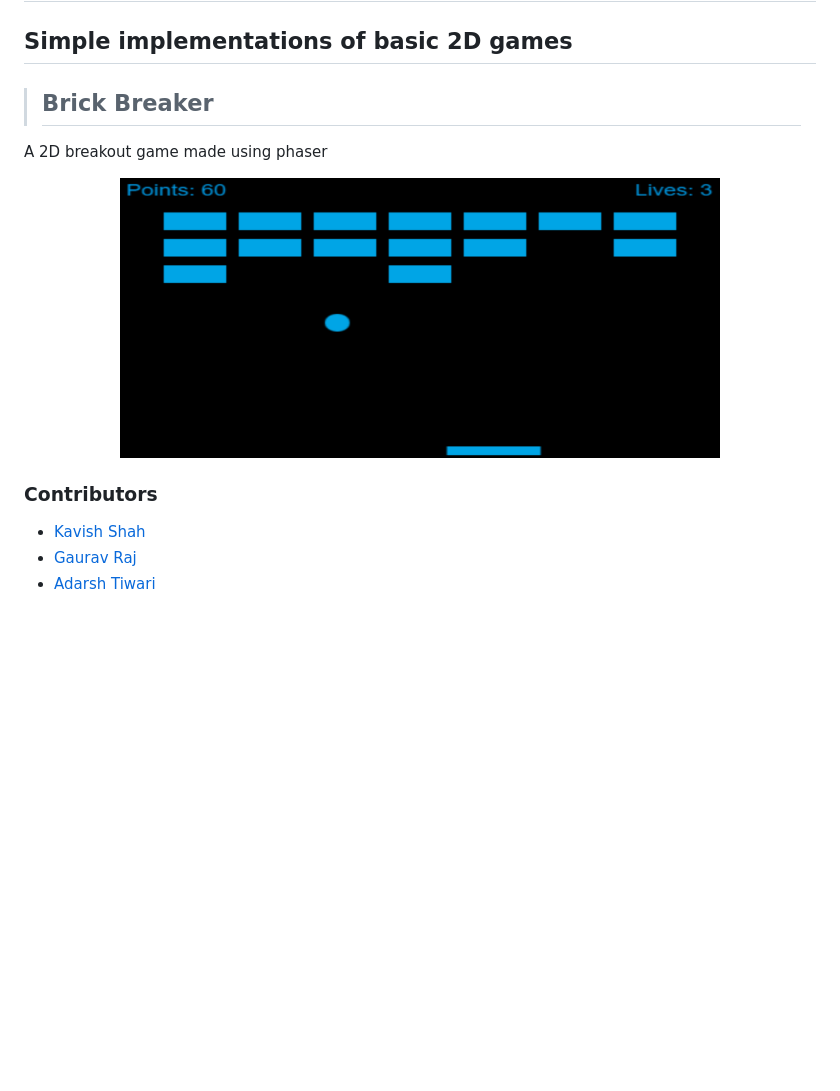
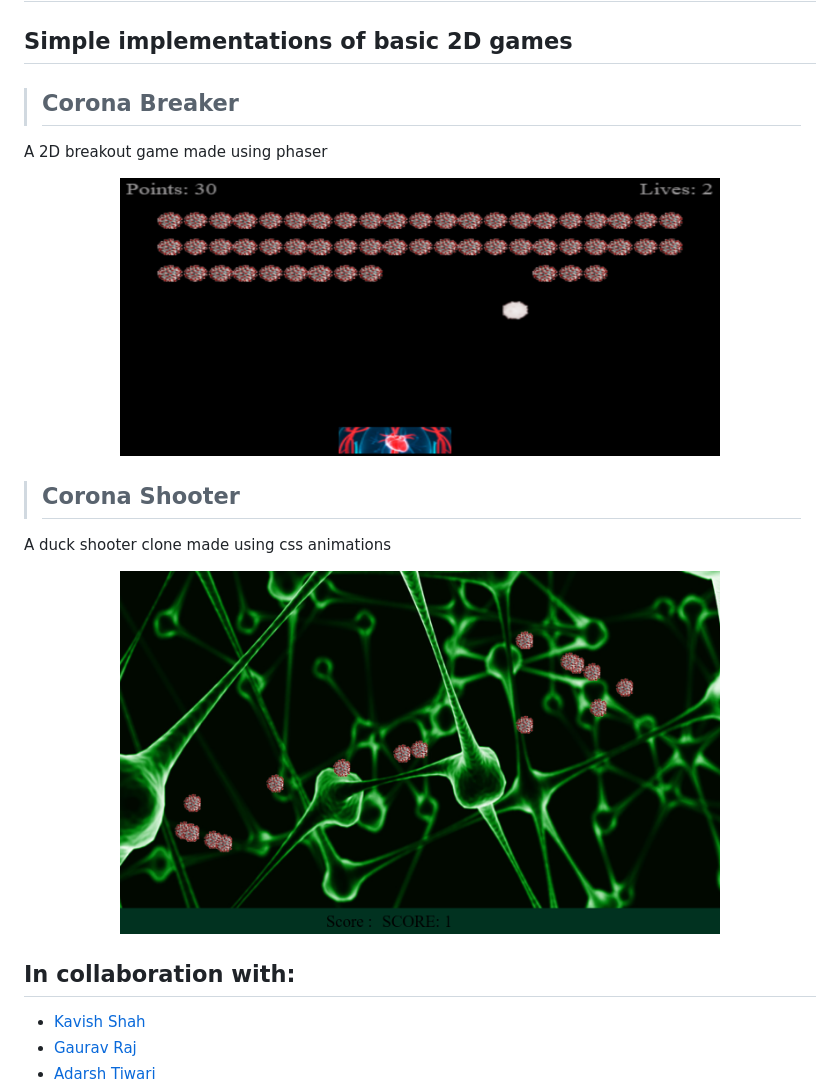
Before and after one commit to KavishShah09/COVID-19-Games, a Markdown page: README.md, the part around the change. Rendered like a GitHub page; pictures changed too: public/images/brickBreaker.png, public/images/duckShooter.png (added); blank space fills up the shorter version.

```diff
--- a/README.md
+++ b/README.md
@@ -2,7 +2,7 @@
 
 ## Simple implementations of basic 2D games
 
-> ## Brick Breaker
+> ## Corona Breaker
 
 A 2D breakout game made using phaser
 
@@ -10,7 +10,15 @@ A 2D breakout game made using phaser
  <img width=600px src="./public/images/brickBreaker.png" alt="Brick Breaker">
 </p>
 
-### Contributors
+> ## Corona Shooter
+
+A duck shooter clone made using css animations
+
+<p align="center">
+ <img width=600px src="./public/images/duckShooter.png" alt="Brick Breaker">
+</p>
+
+## In collaboration with:
 
 - [Kavish Shah](https://github.com/KavishShah09)
 - [Gaurav Raj](https://github.com/gauravraj0510)
```
